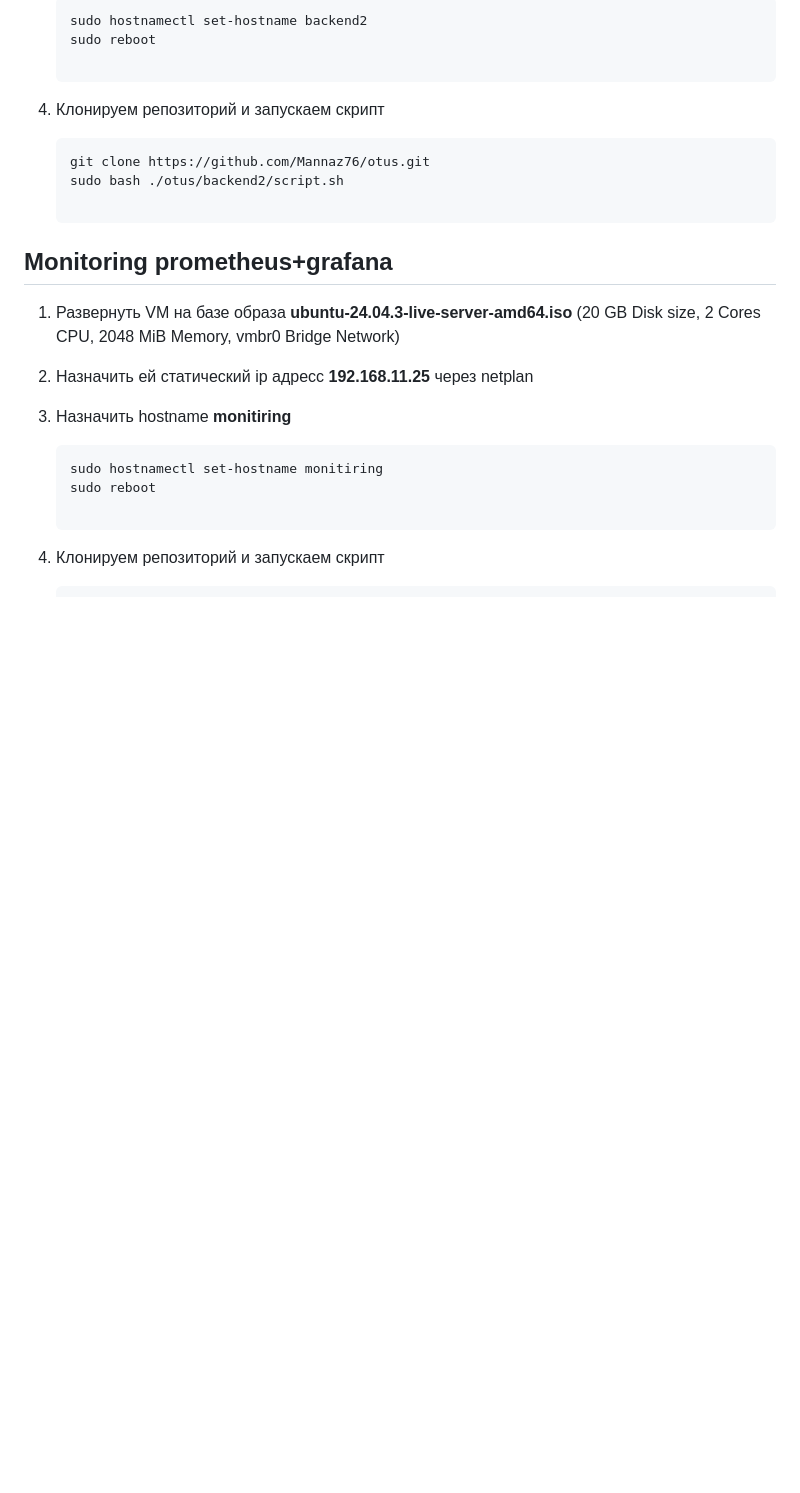
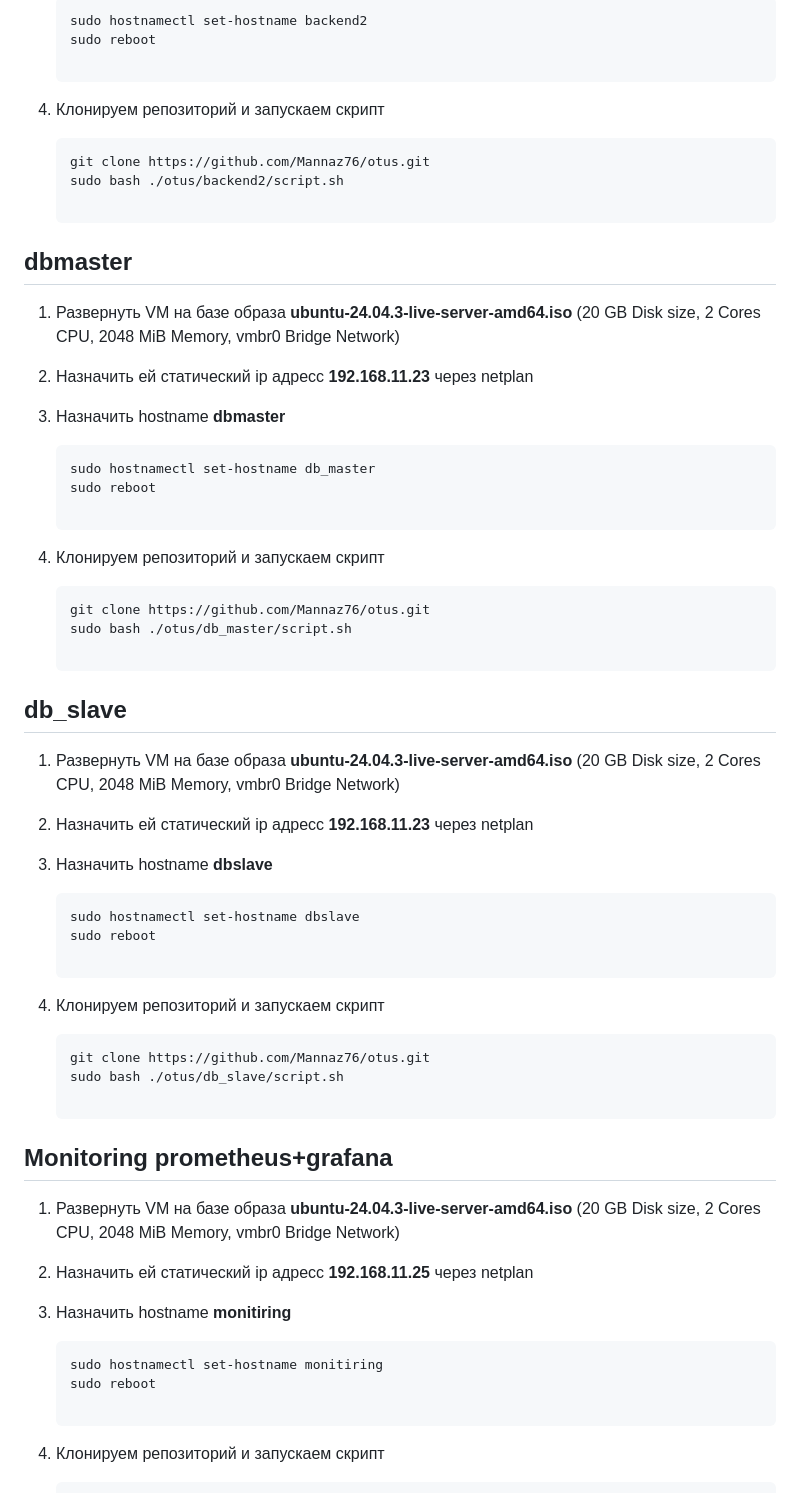
Before and after one commit to Mannaz76/otus, a Markdown page: README.md, the part around the change. GitHub-like rendering; blank space fills up the shorter version.

````diff
--- a/README.md
+++ b/README.md
@@ -61,6 +61,36 @@
    git clone https://github.com/Mannaz76/otus.git
    sudo bash ./otus/backend2/script.sh
 
+## dbmaster
+1. Развернуть VM  на базе образа **ubuntu-24.04.3-live-server-amd64.iso** (20 GB Disk size, 2 Cores CPU, 2048 MiB Memory, vmbr0 Bridge Network)
+
+2. Назначить ей статический ip адресс **192.168.11.23** через netplan
+
+3. Назначить hostname **dbmaster**
+   ```bash
+   sudo hostnamectl set-hostname db_master
+   sudo reboot
+
+4. Клонируем репозиторий и запускаем скрипт
+   ```bash
+   git clone https://github.com/Mannaz76/otus.git
+   sudo bash ./otus/db_master/script.sh
+
+## db_slave
+1. Развернуть VM  на базе образа **ubuntu-24.04.3-live-server-amd64.iso** (20 GB Disk size, 2 Cores CPU, 2048 MiB Memory, vmbr0 Bridge Network)
+
+2. Назначить ей статический ip адресс **192.168.11.23** через netplan
+
+3. Назначить hostname **dbslave**
+   ```bash
+   sudo hostnamectl set-hostname dbslave
+   sudo reboot
+
+4. Клонируем репозиторий и запускаем скрипт
+   ```bash
+   git clone https://github.com/Mannaz76/otus.git
+   sudo bash ./otus/db_slave/script.sh
+
 ## Monitoring prometheus+grafana
 
 1. Развернуть VM  на базе образа **ubuntu-24.04.3-live-server-amd64.iso** (20 GB Disk size, 2 Cores CPU, 2048 MiB Memory, vmbr0 Bridge Network)
````
